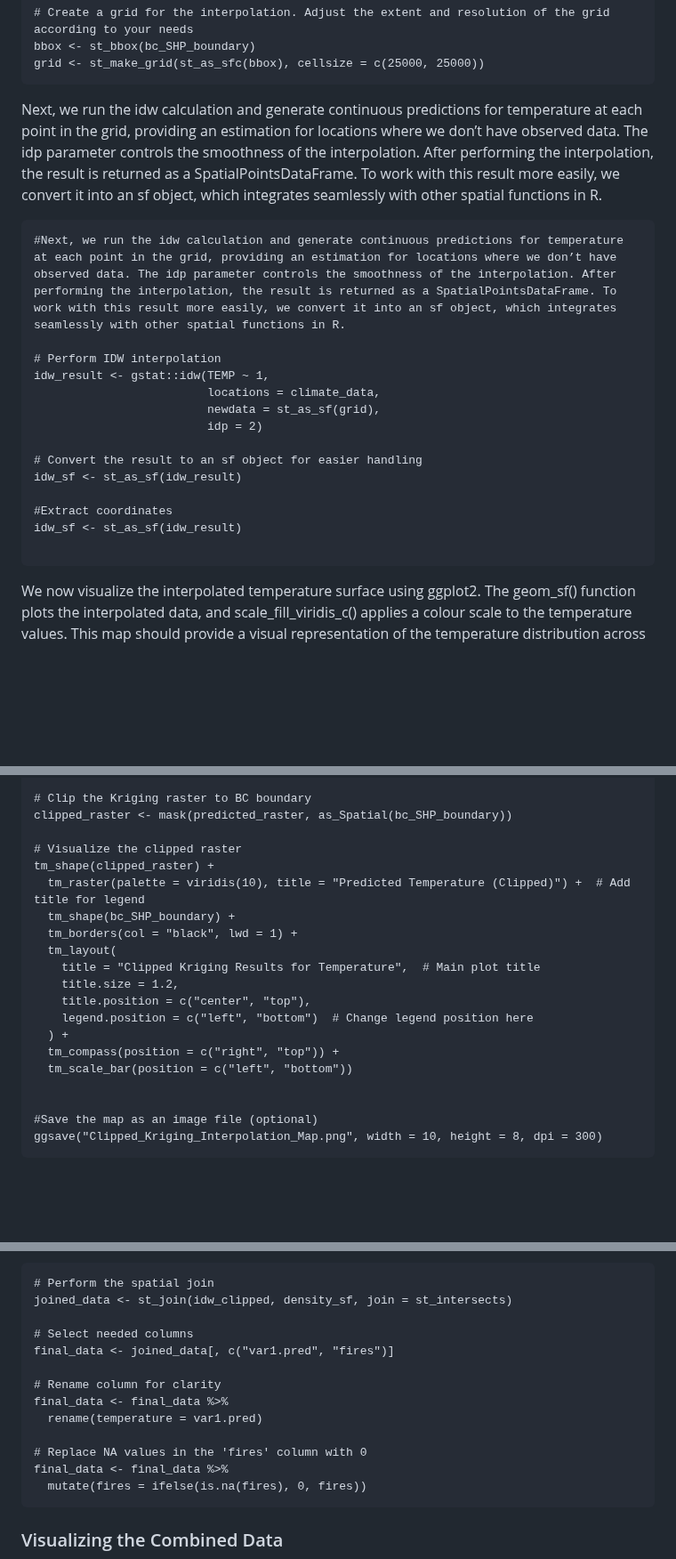
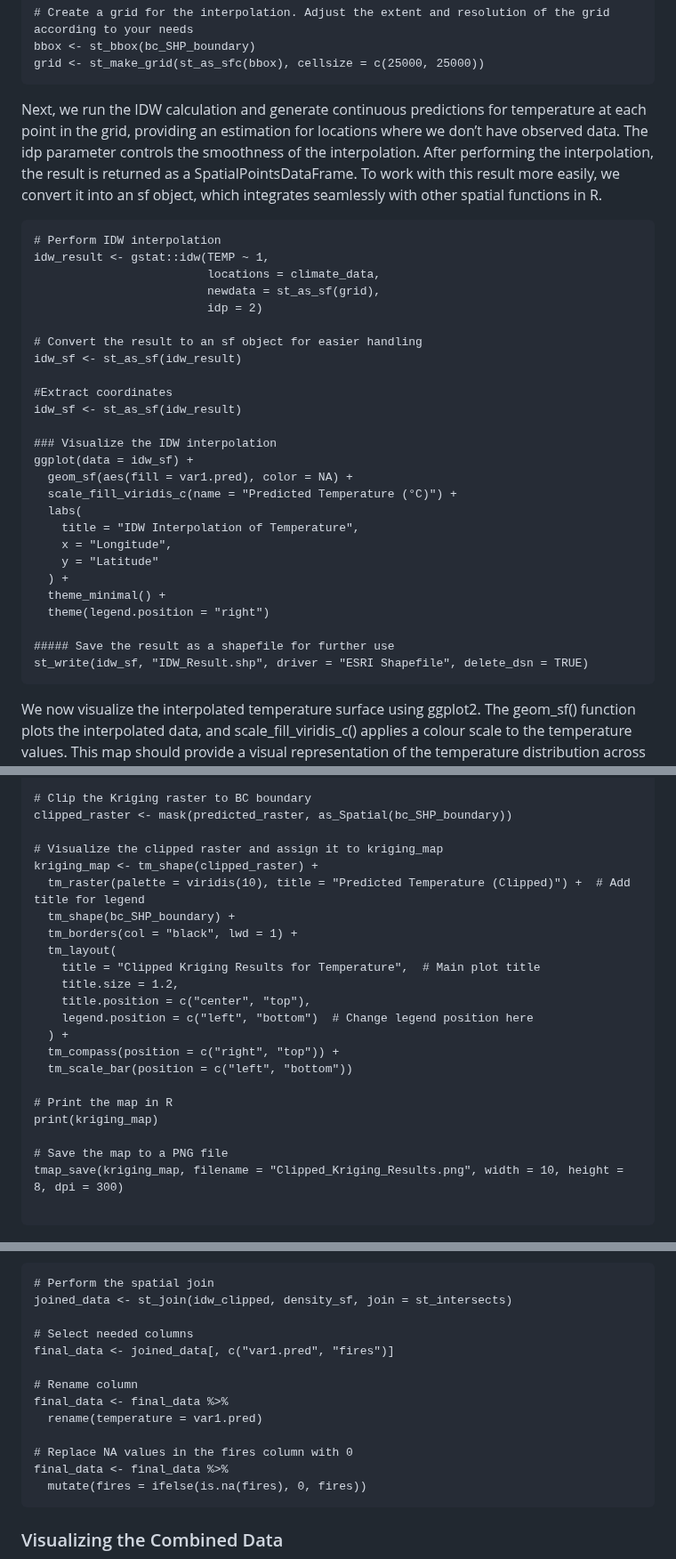
Before and after one commit to AnnaBartnik/Geog418_FinalProject_Tutorial_AnnaB, a Markdown page: README.md, 3 parts joined by grey strips. Shown at 89% size. Drawn GitHub-style; blank space fills up the shorter version.

````diff
--- a/README.md
+++ b/README.md
@@ -549,11 +549,9 @@ Next, we create a grid within the BC boundary extent. The grid will serve as the
 bbox <- st_bbox(bc_SHP_boundary)
 grid <- st_make_grid(st_as_sfc(bbox), cellsize = c(25000, 25000))
 ```
-Next, we run the idw calculation and generate continuous predictions for temperature at each point in the grid, providing an estimation for locations where we don’t have observed data. The idp parameter controls the smoothness of the interpolation. After performing the interpolation, the result is returned as a SpatialPointsDataFrame. To work with this result more easily, we convert it into an sf object, which integrates seamlessly with other spatial functions in R.
+Next, we run the IDW calculation and generate continuous predictions for temperature at each point in the grid, providing an estimation for locations where we don’t have observed data. The idp parameter controls the smoothness of the interpolation. After performing the interpolation, the result is returned as a SpatialPointsDataFrame. To work with this result more easily, we convert it into an sf object, which integrates seamlessly with other spatial functions in R.
 
 ```{r Actual Interpolation IDW, echo = FALSE, message = FALSE, warning = FALSE, results = "hide"}
-#Next, we run the idw calculation and generate continuous predictions for temperature at each point in the grid, providing an estimation for locations where we don’t have observed data. The idp parameter controls the smoothness of the interpolation. After performing the interpolation, the result is returned as a SpatialPointsDataFrame. To work with this result more easily, we convert it into an sf object, which integrates seamlessly with other spatial functions in R.
-
 # Perform IDW interpolation
 idw_result <- gstat::idw(TEMP ~ 1,
                          locations = climate_data,
@@ -566,6 +564,20 @@ idw_sf <- st_as_sf(idw_result)
 #Extract coordinates
 idw_sf <- st_as_sf(idw_result)
 
+### Visualize the IDW interpolation
+ggplot(data = idw_sf) +
+  geom_sf(aes(fill = var1.pred), color = NA) +
+  scale_fill_viridis_c(name = "Predicted Temperature (°C)") +
+  labs(
+    title = "IDW Interpolation of Temperature",
+    x = "Longitude",
+    y = "Latitude"
+  ) +
+  theme_minimal() +
+  theme(legend.position = "right")
+
+##### Save the result as a shapefile for further use
+st_write(idw_sf, "IDW_Result.shp", driver = "ESRI Shapefile", delete_dsn = TRUE)
 ```
 We now visualize the interpolated temperature surface using ggplot2. The geom_sf() function plots the interpolated data, and scale_fill_viridis_c() applies a colour scale to the temperature values. This map should provide a visual representation of the temperature distribution across BC.
 
@@ -760,8 +799,8 @@ predicted_raster <- rasterFromXYZ(kriging_df[, c("x", "y", "var1.pred")], crs =
 # Clip the Kriging raster to BC boundary
 clipped_raster <- mask(predicted_raster, as_Spatial(bc_SHP_boundary))
 
-# Visualize the clipped raster
-tm_shape(clipped_raster) +
+# Visualize the clipped raster and assign it to kriging_map
+kriging_map <- tm_shape(clipped_raster) +
   tm_raster(palette = viridis(10), title = "Predicted Temperature (Clipped)") +  # Add title for legend
   tm_shape(bc_SHP_boundary) +
   tm_borders(col = "black", lwd = 1) +
@@ -774,9 +813,12 @@ tm_shape(clipped_raster) +
   tm_compass(position = c("right", "top")) +
   tm_scale_bar(position = c("left", "bottom"))
 
+# Print the map in R
+print(kriging_map)
 
-#Save the map as an image file (optional)
-ggsave("Clipped_Kriging_Interpolation_Map.png", width = 10, height = 8, dpi = 300)
+# Save the map to a PNG file
+tmap_save(kriging_map, filename = "Clipped_Kriging_Results.png", width = 10, height = 8, dpi = 300)
+
 ```
 ![Clipped kriging raster to bc boundary](kriging_map.png)
 Figure 7. Clipped British Columbia boundary shapefile showing the absence of an interpolated kriging temperature surface. Despite running the Kriging code, no predicted temperature values were generated. Possible reasons are discussed in the following section.
@@ -875,11 +929,11 @@ joined_data <- st_join(idw_clipped, density_sf, join = st_intersects)
 # Select needed columns
 final_data <- joined_data[, c("var1.pred", "fires")]
 
-# Rename column for clarity
+# Rename column
 final_data <- final_data %>%
   rename(temperature = var1.pred)
 
-# Replace NA values in the 'fires' column with 0
+# Replace NA values in the fires column with 0
 final_data <- final_data %>%
   mutate(fires = ifelse(is.na(fires), 0, fires))
 ```
````
Also changed, not shown: other parts of README.md (+54 -15 lines).
